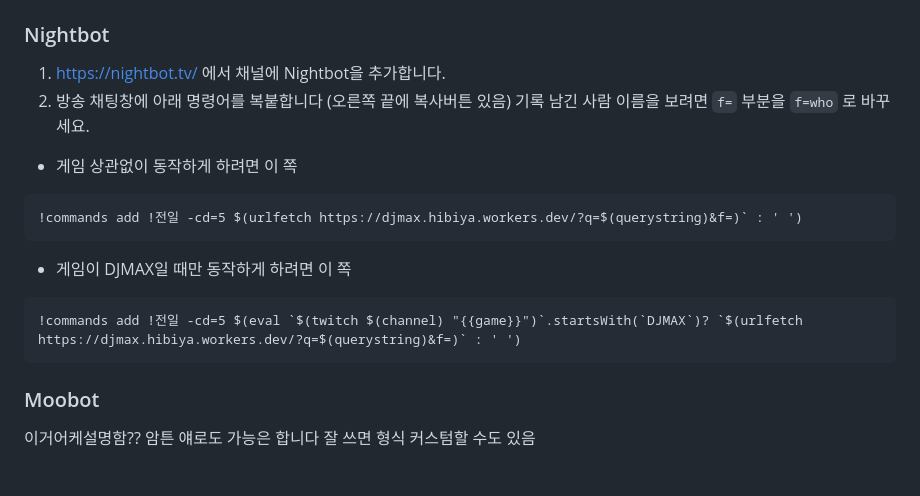
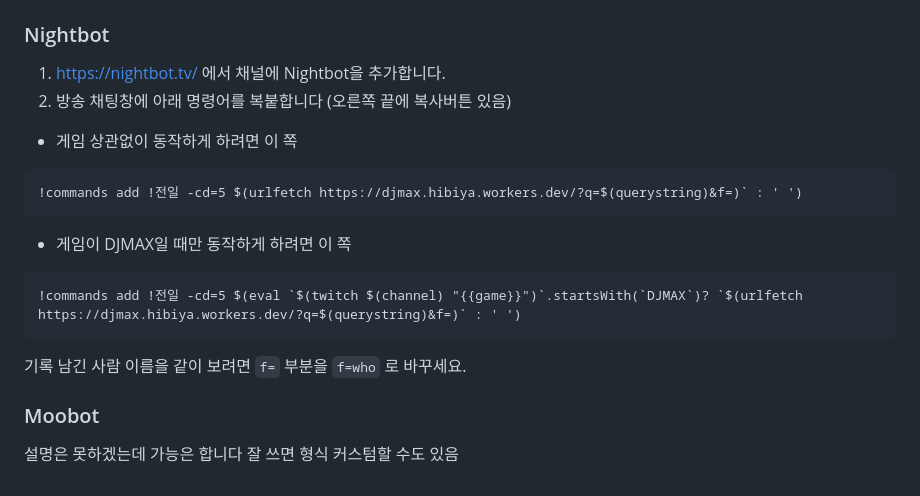
Before and after one commit to hibiyasleep/djmax-topscore-worker, a Markdown page: README.md, the part around the change printed below. GitHub-like rendering.

````diff
--- a/README.md
+++ b/README.md
@@ -113,16 +117,18 @@ $ | WONDER $LOT 777
 
 1. https://nightbot.tv/ 에서 채널에 Nightbot을 추가합니다.
 2. 방송 채팅창에 아래 명령어를 복붙합니다 (오른쪽 끝에 복사버튼 있음)
-   기록 남긴 사람 이름을 보려면 `f=` 부분을 `f=who` 로 바꾸세요.
-  - 게임 상관없이 동작하게 하려면 이 쪽
+
+- 게임 상관없이 동작하게 하려면 이 쪽
 ```
 !commands add !전일 -cd=5 $(urlfetch https://djmax.hibiya.workers.dev/?q=$(querystring)&f=)` : ' ')
 ```
-  - 게임이 DJMAX일 때만 동작하게 하려면 이 쪽
+- 게임이 DJMAX일 때만 동작하게 하려면 이 쪽
 ```
 !commands add !전일 -cd=5 $(eval `$(twitch $(channel) "{{game}}")`.startsWith(`DJMAX`)? `$(urlfetch https://djmax.hibiya.workers.dev/?q=$(querystring)&f=)` : ' ')
 ```
+기록 남긴 사람 이름을 같이 보려면 `f=` 부분을 `f=who` 로 바꾸세요.
 
 ### Moobot
 
-이거어케설명함?? 암튼 얘로도 가능은 합니다 잘 쓰면 형식 커스텀할 수도 있음
+설명은 못하겠는데 가능은 합니다
+잘 쓰면 형식 커스텀할 수도 있음
````
Also changed, not shown: other parts of README.md (+4 -0 lines).
